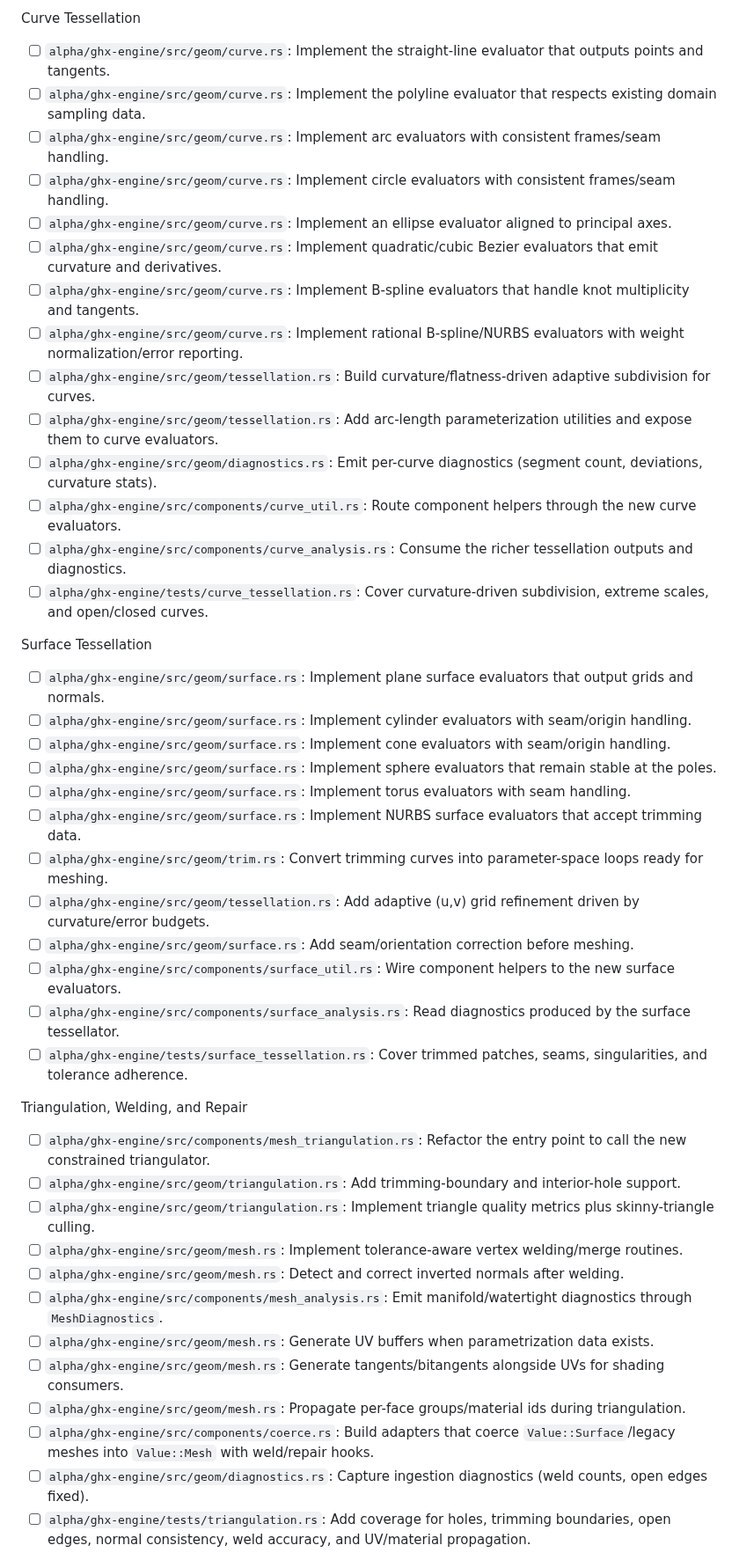
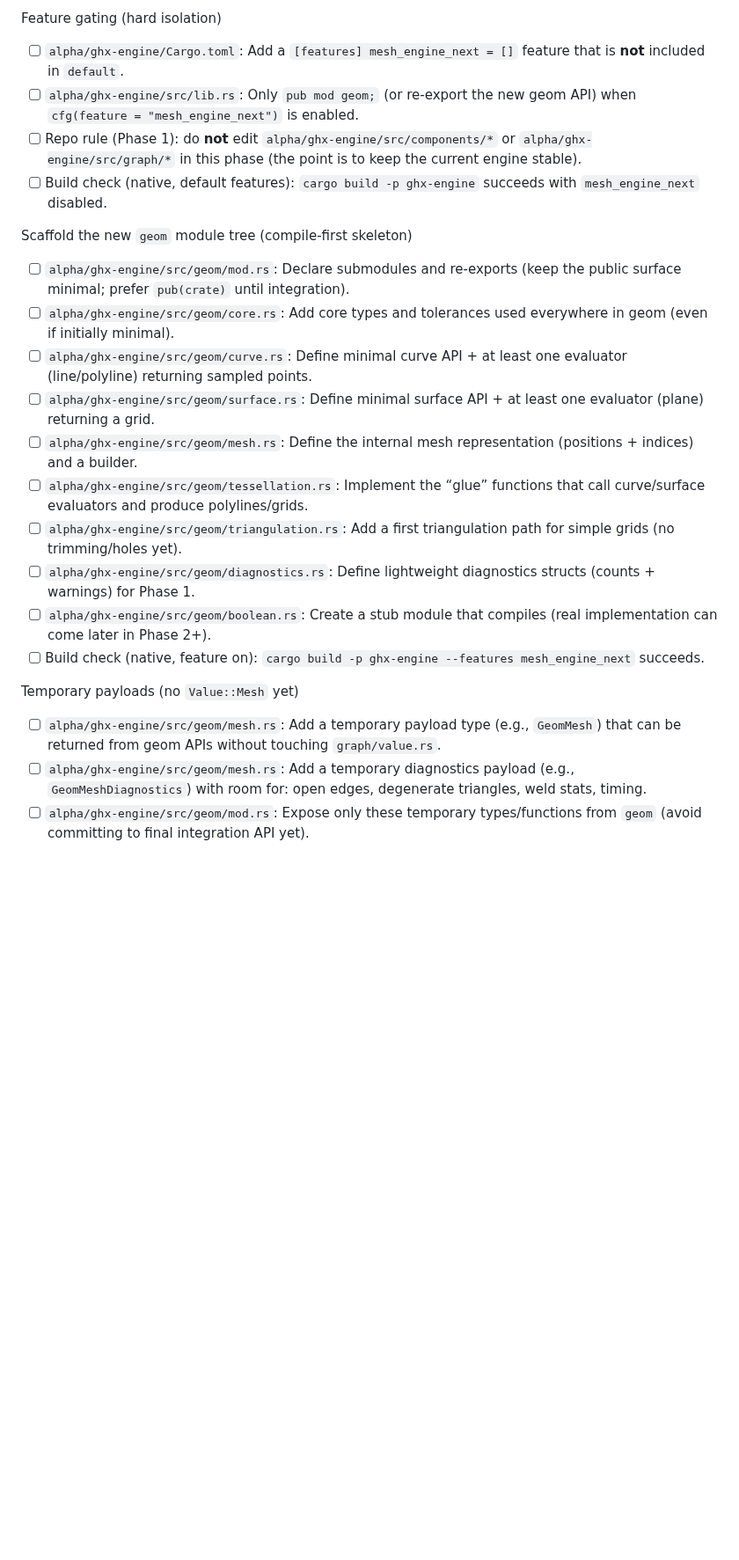
Before and after one commit to esunalp/JSGHXParser, a Markdown page: alpha/docs/mesh_engine_integration_plan.md, the part around one of its changes. Shown at 88% size. Rendered like a GitHub page; blank space fills up the shorter version.

Commit message:
updated mesh engine plan 3

```diff
--- a/alpha/docs/mesh_engine_integration_plan.md
+++ b/alpha/docs/mesh_engine_integration_plan.md
@@ -278,45 +254,24 @@ Foundations
 
-Curve Tessellation
-- [ ] `alpha/ghx-engine/src/geom/curve.rs`: Implement the straight-line evaluator that outputs points and tangents.
-- [ ] `alpha/ghx-engine/src/geom/curve.rs`: Implement the polyline evaluator that respects existing domain sampling data.
-- [ ] `alpha/ghx-engine/src/geom/curve.rs`: Implement arc evaluators with consistent frames/seam handling.
-- [ ] `alpha/ghx-engine/src/geom/curve.rs`: Implement circle evaluators with consistent frames/seam handling.
-- [ ] `alpha/ghx-engine/src/geom/curve.rs`: Implement an ellipse evaluator aligned to principal axes.
-- [ ] `alpha/ghx-engine/src/geom/curve.rs`: Implement quadratic/cubic Bezier evaluators that emit curvature and derivatives.
-- [ ] `alpha/ghx-engine/src/geom/curve.rs`: Implement B-spline evaluators that handle knot multiplicity and tangents.
-- [ ] `alpha/ghx-engine/src/geom/curve.rs`: Implement rational B-spline/NURBS evaluators with weight normalization/error reporting.
-- [ ] `alpha/ghx-engine/src/geom/tessellation.rs`: Build curvature/flatness-driven adaptive subdivision for curves.
-- [ ] `alpha/ghx-engine/src/geom/tessellation.rs`: Add arc-length parameterization utilities and expose them to curve evaluators.
-- [ ] `alpha/ghx-engine/src/geom/diagnostics.rs`: Emit per-curve diagnostics (segment count, deviations, curvature stats).
-- [ ] `alpha/ghx-engine/src/components/curve_util.rs`: Route component helpers through the new curve evaluators.
-- [ ] `alpha/ghx-engine/src/components/curve_analysis.rs`: Consume the richer tessellation outputs and diagnostics.
-- [ ] `alpha/ghx-engine/tests/curve_tessellation.rs`: Cover curvature-driven subdivision, extreme scales, and open/closed curves.
+Feature gating (hard isolation)
+- [ ] `alpha/ghx-engine/Cargo.toml`: Add a `[features] mesh_engine_next = []` feature that is **not** included in `default`.
+- [ ] `alpha/ghx-engine/src/lib.rs`: Only `pub mod geom;` (or re-export the new geom API) when `cfg(feature = "mesh_engine_next")` is enabled.
+- [ ] Repo rule (Phase 1): do **not** edit `alpha/ghx-engine/src/components/*` or `alpha/ghx-engine/src/graph/*` in this phase (the point is to keep the current engine stable).
+- [ ] Build check (native, default features): `cargo build -p ghx-engine` succeeds with `mesh_engine_next` disabled.
 
-Surface Tessellation
-- [ ] `alpha/ghx-engine/src/geom/surface.rs`: Implement plane surface evaluators that output grids and normals.
-- [ ] `alpha/ghx-engine/src/geom/surface.rs`: Implement cylinder evaluators with seam/origin handling.
-- [ ] `alpha/ghx-engine/src/geom/surface.rs`: Implement cone evaluators with seam/origin handling.
-- [ ] `alpha/ghx-engine/src/geom/surface.rs`: Implement sphere evaluators that remain stable at the poles.
-- [ ] `alpha/ghx-engine/src/geom/surface.rs`: Implement torus evaluators with seam handling.
-- [ ] `alpha/ghx-engine/src/geom/surface.rs`: Implement NURBS surface evaluators that accept trimming data.
-- [ ] `alpha/ghx-engine/src/geom/trim.rs`: Convert trimming curves into parameter-space loops ready for meshing.
-- [ ] `alpha/ghx-engine/src/geom/tessellation.rs`: Add adaptive (u,v) grid refinement driven by curvature/error budgets.
-- [ ] `alpha/ghx-engine/src/geom/surface.rs`: Add seam/orientation correction before meshing.
-- [ ] `alpha/ghx-engine/src/components/surface_util.rs`: Wire component helpers to the new surface evaluators.
-- [ ] `alpha/ghx-engine/src/components/surface_analysis.rs`: Read diagnostics produced by the surface tessellator.
-- [ ] `alpha/ghx-engine/tests/surface_tessellation.rs`: Cover trimmed patches, seams, singularities, and tolerance adherence.
+Scaffold the new `geom` module tree (compile-first skeleton)
+- [ ] `alpha/ghx-engine/src/geom/mod.rs`: Declare submodules and re-exports (keep the public surface minimal; prefer `pub(crate)` until integration).
+- [ ] `alpha/ghx-engine/src/geom/core.rs`: Add core types and tolerances used everywhere in geom (even if initially minimal).
+- [ ] `alpha/ghx-engine/src/geom/curve.rs`: Define minimal curve API + at least one evaluator (line/polyline) returning sampled points.
+- [ ] `alpha/ghx-engine/src/geom/surface.rs`: Define minimal surface API + at least one evaluator (plane) returning a grid.
+- [ ] `alpha/ghx-engine/src/geom/mesh.rs`: Define the internal mesh representation (positions + indices) and a builder.
+- [ ] `alpha/ghx-engine/src/geom/tessellation.rs`: Implement the “glue” functions that call curve/surface evaluators and produce polylines/grids.
+- [ ] `alpha/ghx-engine/src/geom/triangulation.rs`: Add a first triangulation path for simple grids (no trimming/holes yet).
+- [ ] `alpha/ghx-engine/src/geom/diagnostics.rs`: Define lightweight diagnostics structs (counts + warnings) for Phase 1.
+- [ ] `alpha/ghx-engine/src/geom/boolean.rs`: Create a stub module that compiles (real implementation can come later in Phase 2+).
+- [ ] Build check (native, feature on): `cargo build -p ghx-engine --features mesh_engine_next` succeeds.
 
-Triangulation, Welding, and Repair
-- [ ] `alpha/ghx-engine/src/components/mesh_triangulation.rs`: Refactor the entry point to call the new constrained triangulator.
-- [ ] `alpha/ghx-engine/src/geom/triangulation.rs`: Add trimming-boundary and interior-hole support.
-- [ ] `alpha/ghx-engine/src/geom/triangulation.rs`: Implement triangle quality metrics plus skinny-triangle culling.
-- [ ] `alpha/ghx-engine/src/geom/mesh.rs`: Implement tolerance-aware vertex welding/merge routines.
-- [ ] `alpha/ghx-engine/src/geom/mesh.rs`: Detect and correct inverted normals after welding.
-- [ ] `alpha/ghx-engine/src/components/mesh_analysis.rs`: Emit manifold/watertight diagnostics through `MeshDiagnostics`.
-- [ ] `alpha/ghx-engine/src/geom/mesh.rs`: Generate UV buffers when parametrization data exists.
-- [ ] `alpha/ghx-engine/src/geom/mesh.rs`: Generate tangents/bitangents alongside UVs for shading consumers.
-- [ ] `alpha/ghx-engine/src/geom/mesh.rs`: Propagate per-face groups/material ids during triangulation.
-- [ ] `alpha/ghx-engine/src/components/coerce.rs`: Build adapters that coerce `Value::Surface`/legacy meshes into `Value::Mesh` with weld/repair hooks.
-- [ ] `alpha/ghx-engine/src/geom/diagnostics.rs`: Capture ingestion diagnostics (weld counts, open edges fixed).
-- [ ] `alpha/ghx-engine/tests/triangulation.rs`: Add coverage for holes, trimming boundaries, open edges, normal consistency, weld accuracy, and UV/material propagation.
+Temporary payloads (no `Value::Mesh` yet)
+- [ ] `alpha/ghx-engine/src/geom/mesh.rs`: Add a temporary payload type (e.g., `GeomMesh`) that can be returned from geom APIs without touching `graph/value.rs`.
+- [ ] `alpha/ghx-engine/src/geom/mesh.rs`: Add a temporary diagnostics payload (e.g., `GeomMeshDiagnostics`) with room for: open edges, degenerate triangles, weld stats, timing.
+- [ ] `alpha/ghx-engine/src/geom/mod.rs`: Expose only these temporary types/functions from `geom` (avoid committing to final integration API yet).
 
```
Also changed, not shown: other parts of alpha/docs/mesh_engine_integration_plan.md (+163 -124 lines).
